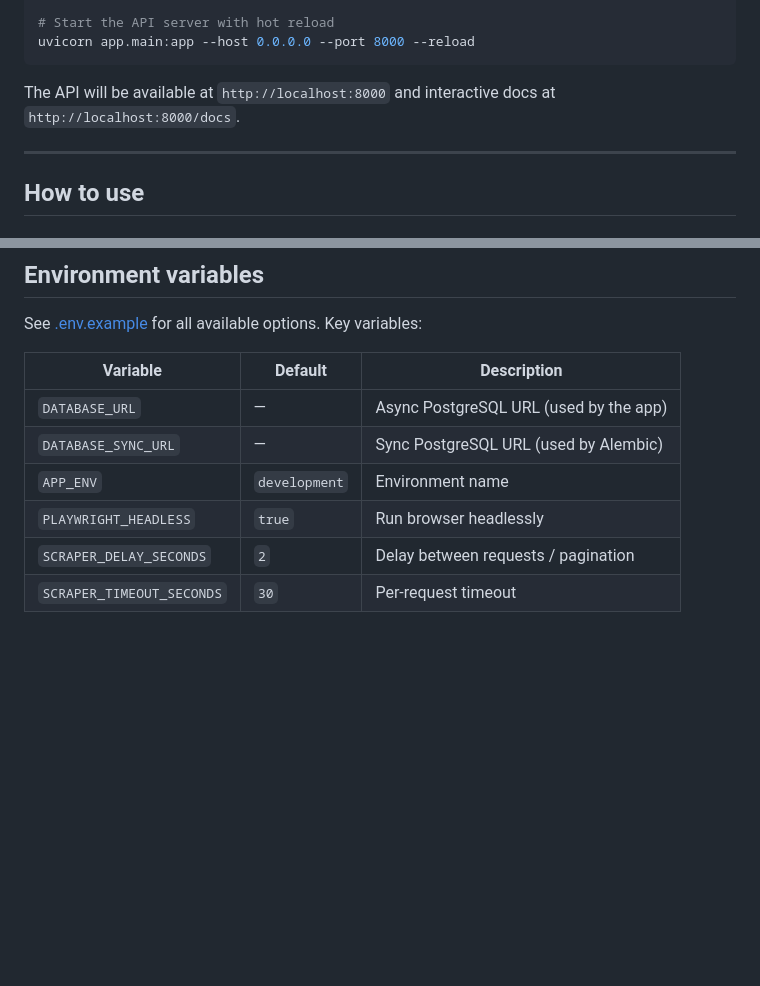
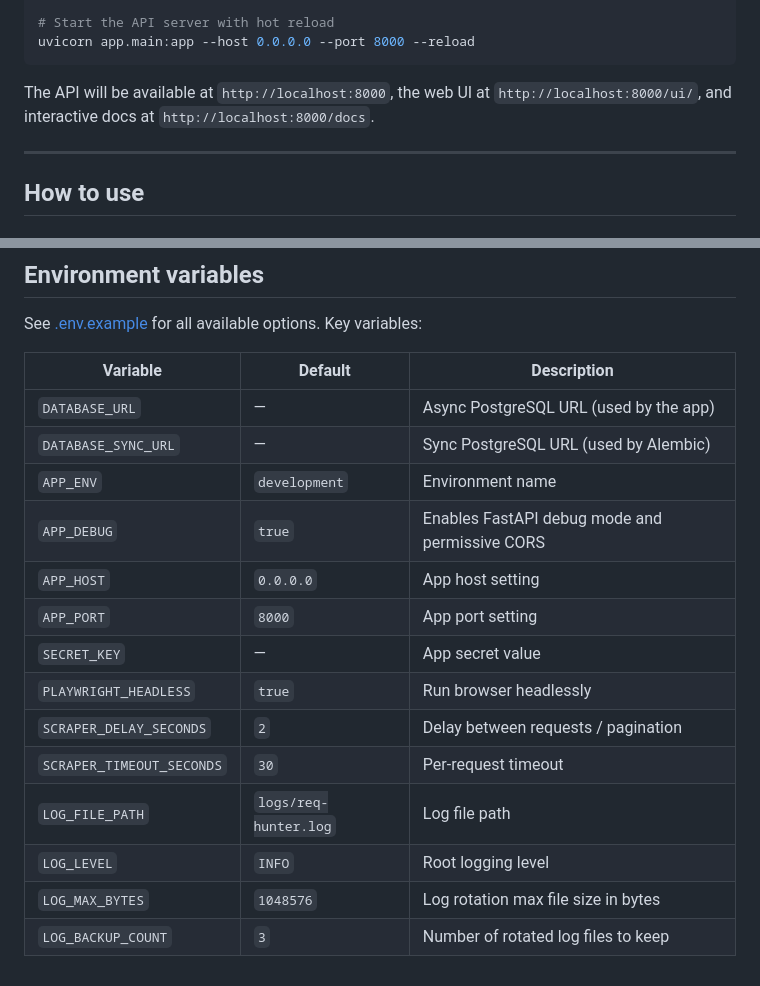
Before and after one commit to mdiasanta/req-hunter, a Markdown page: README.md, 2 parts joined by grey strips. GitHub-like rendering; blank space fills up the shorter version.

````diff
--- a/README.md
+++ b/README.md
@@ -39,7 +39,7 @@ alembic upgrade head
 uvicorn app.main:app --host 0.0.0.0 --port 8000 --reload
 ```
 
-The API will be available at `http://localhost:8000` and interactive docs at `http://localhost:8000/docs`.
+The API will be available at `http://localhost:8000`, the web UI at `http://localhost:8000/ui/`, and interactive docs at `http://localhost:8000/docs`.
 
 ---
 
@@ -233,6 +270,14 @@ See [.env.example](.env.example) for all available options. Key variables:
 | `DATABASE_URL` | — | Async PostgreSQL URL (used by the app) |
 | `DATABASE_SYNC_URL` | — | Sync PostgreSQL URL (used by Alembic) |
 | `APP_ENV` | `development` | Environment name |
+| `APP_DEBUG` | `true` | Enables FastAPI debug mode and permissive CORS |
+| `APP_HOST` | `0.0.0.0` | App host setting |
+| `APP_PORT` | `8000` | App port setting |
+| `SECRET_KEY` | — | App secret value |
 | `PLAYWRIGHT_HEADLESS` | `true` | Run browser headlessly |
 | `SCRAPER_DELAY_SECONDS` | `2` | Delay between requests / pagination |
 | `SCRAPER_TIMEOUT_SECONDS` | `30` | Per-request timeout |
+| `LOG_FILE_PATH` | `logs/req-hunter.log` | Log file path |
+| `LOG_LEVEL` | `INFO` | Root logging level |
+| `LOG_MAX_BYTES` | `1048576` | Log rotation max file size in bytes |
+| `LOG_BACKUP_COUNT` | `3` | Number of rotated log files to keep |
````
Also changed, not shown: other parts of README.md (+39 -2 lines).
